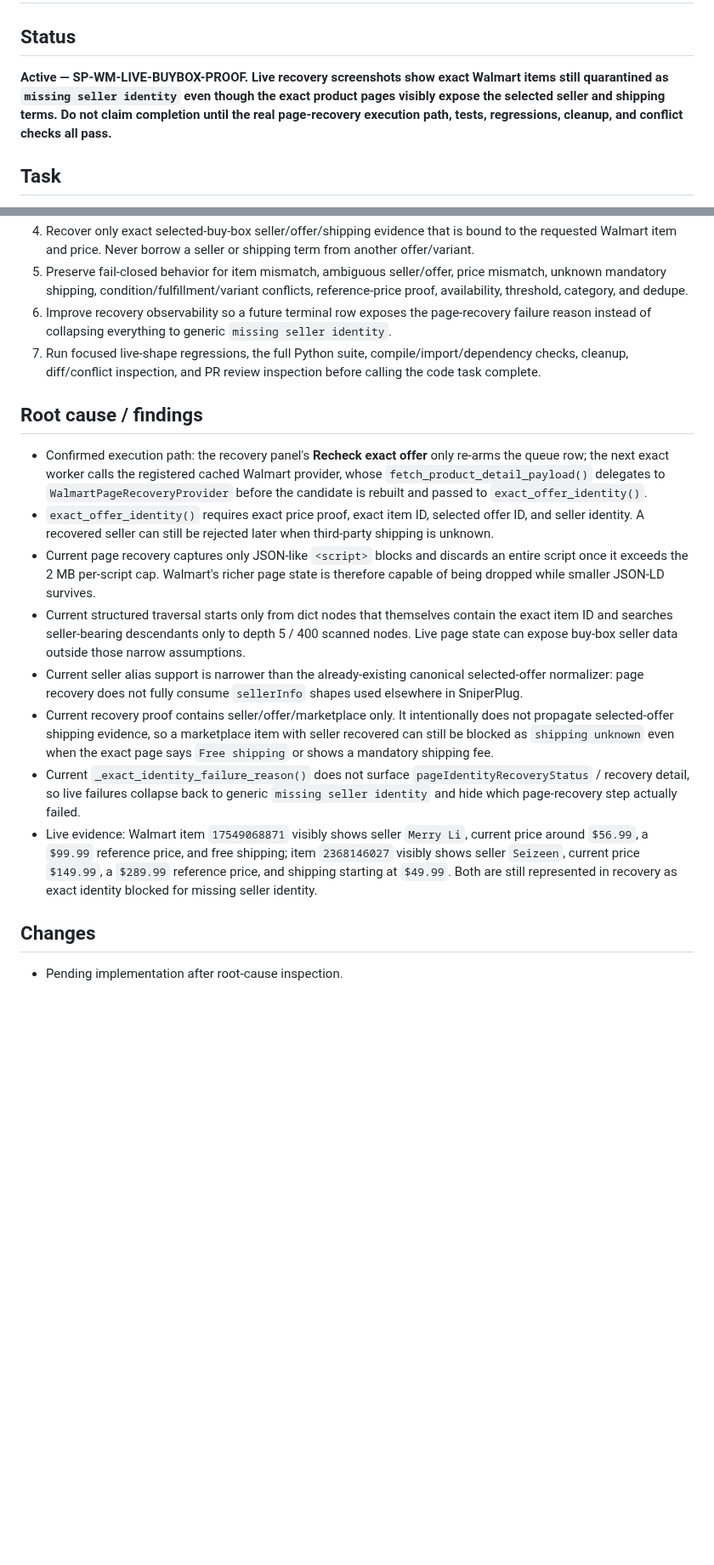
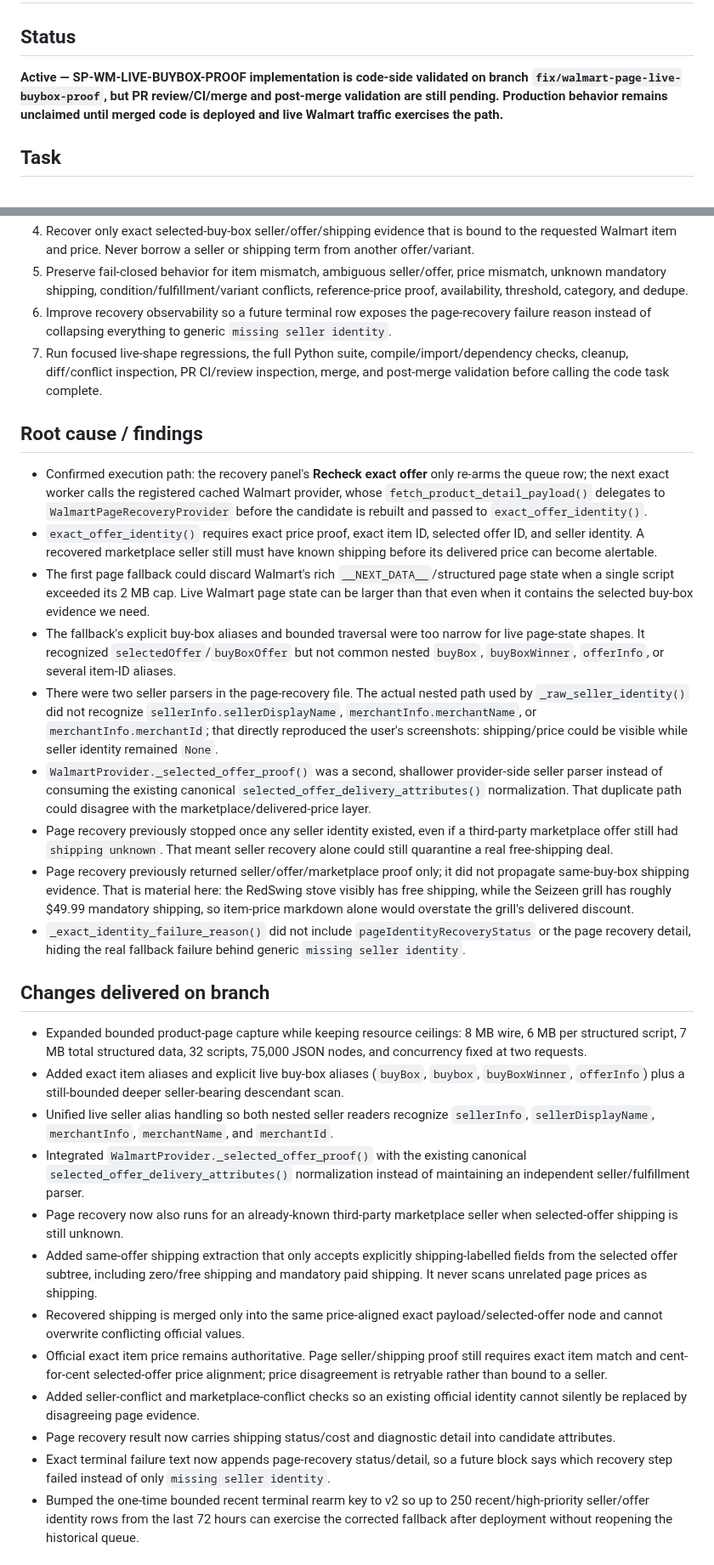
Before and after one commit to UglyGameFace/SniperPlug, a Markdown page: ACTIVE_TASK.md, 2 parts joined by grey strips. Shown at 85% size. GitHub-like rendering; blank space fills up the shorter version.

Commit message:
docs: record Walmart buy-box implementation validation

```diff
--- a/ACTIVE_TASK.md
+++ b/ACTIVE_TASK.md
@@ -1,7 +1,7 @@
 # Active Task
 
 ## Status
-**Active — SP-WM-LIVE-BUYBOX-PROOF. Live recovery screenshots show exact Walmart items still quarantined as `missing seller identity` even though the exact product pages visibly expose the selected seller and shipping terms. Do not claim completion until the real page-recovery execution path, tests, regressions, cleanup, and conflict checks all pass.**
+**Active — SP-WM-LIVE-BUYBOX-PROOF implementation is code-side validated on branch `fix/walmart-page-live-buybox-proof`, but PR review/CI/merge and post-merge validation are still pending. Production behavior remains unclaimed until merged code is deployed and live Walmart traffic exercises the path.**
 
 ## Task
 **SP-WM-LIVE-BUYBOX-PROOF — Make exact Walmart product-page recovery consume the selected buy-box seller/shipping evidence that Walmart actually exposes for live marketplace items, without weakening item/price/variant/seller/offer safety.**
@@ -13,18 +13,30 @@
 4. Recover only exact selected-buy-box seller/offer/shipping evidence that is bound to the requested Walmart item and price. Never borrow a seller or shipping term from another offer/variant.
 5. Preserve fail-closed behavior for item mismatch, ambiguous seller/offer, price mismatch, unknown mandatory shipping, condition/fulfillment/variant conflicts, reference-price proof, availability, threshold, category, and dedupe.
 6. Improve recovery observability so a future terminal row exposes the page-recovery failure reason instead of collapsing everything to generic `missing seller identity`.
-7. Run focused live-shape regressions, the full Python suite, compile/import/dependency checks, cleanup, diff/conflict inspection, and PR review inspection before calling the code task complete.
+7. Run focused live-shape regressions, the full Python suite, compile/import/dependency checks, cleanup, diff/conflict inspection, PR CI/review inspection, merge, and post-merge validation before calling the code task complete.
 
 ## Root cause / findings
 - Confirmed execution path: the recovery panel's **Recheck exact offer** only re-arms the queue row; the next exact worker calls the registered cached Walmart provider, whose `fetch_product_detail_payload()` delegates to `WalmartPageRecoveryProvider` before the candidate is rebuilt and passed to `exact_offer_identity()`.
-- `exact_offer_identity()` requires exact price proof, exact item ID, selected offer ID, and seller identity. A recovered seller can still be rejected later when third-party shipping is unknown.
-- Current page recovery captures only JSON-like `<script>` blocks and discards an entire script once it exceeds the 2 MB per-script cap. Walmart's richer page state is therefore capable of being dropped while smaller JSON-LD survives.
-- Current structured traversal starts only from dict nodes that themselves contain the exact item ID and searches seller-bearing descendants only to depth 5 / 400 scanned nodes. Live page state can expose buy-box seller data outside those narrow assumptions.
-- Current seller alias support is narrower than the already-existing canonical selected-offer normalizer: page recovery does not fully consume `sellerInfo` shapes used elsewhere in SniperPlug.
-- Current recovery proof contains seller/offer/marketplace only. It intentionally does not propagate selected-offer shipping evidence, so a marketplace item with seller recovered can still be blocked as `shipping unknown` even when the exact page says `Free shipping` or shows a mandatory shipping fee.
-- Current `_exact_identity_failure_reason()` does not surface `pageIdentityRecoveryStatus` / recovery detail, so live failures collapse back to generic `missing seller identity` and hide which page-recovery step actually failed.
-- Live evidence: Walmart item `17549068871` visibly shows seller `Merry Li`, current price around `$56.99`, a `$99.99` reference price, and free shipping; item `2368146027` visibly shows seller `Seizeen`, current price `$149.99`, a `$289.99` reference price, and shipping starting at `$49.99`. Both are still represented in recovery as exact identity blocked for missing seller identity.
+- `exact_offer_identity()` requires exact price proof, exact item ID, selected offer ID, and seller identity. A recovered marketplace seller still must have known shipping before its delivered price can become alertable.
+- The first page fallback could discard Walmart's rich `__NEXT_DATA__`/structured page state when a single script exceeded its 2 MB cap. Live Walmart page state can be larger than that even when it contains the selected buy-box evidence we need.
+- The fallback's explicit buy-box aliases and bounded traversal were too narrow for live page-state shapes. It recognized `selectedOffer`/`buyBoxOffer` but not common nested `buyBox`, `buyBoxWinner`, `offerInfo`, or several item-ID aliases.
+- There were two seller parsers in the page-recovery file. The actual nested path used by `_raw_seller_identity()` did not recognize `sellerInfo.sellerDisplayName`, `merchantInfo.merchantName`, or `merchantInfo.merchantId`; that directly reproduced the user's screenshots: shipping/price could be visible while seller identity remained `None`.
+- `WalmartProvider._selected_offer_proof()` was a second, shallower provider-side seller parser instead of consuming the existing canonical `selected_offer_delivery_attributes()` normalization. That duplicate path could disagree with the marketplace/delivered-price layer.
+- Page recovery previously stopped once any seller identity existed, even if a third-party marketplace offer still had `shipping unknown`. That meant seller recovery alone could still quarantine a real free-shipping deal.
+- Page recovery previously returned seller/offer/marketplace proof only; it did not propagate same-buy-box shipping evidence. That is material here: the RedSwing stove visibly has free shipping, while the Seizeen grill has roughly $49.99 mandatory shipping, so item-price markdown alone would overstate the grill's delivered discount.
+- `_exact_identity_failure_reason()` did not include `pageIdentityRecoveryStatus` or the page recovery detail, hiding the real fallback failure behind generic `missing seller identity`.
 
-## Changes
-- Pending implementation after root-cause inspection.
+## Changes delivered on branch
+- Expanded bounded product-page capture while keeping resource ceilings: 8 MB wire, 6 MB per structured script, 7 MB total structured data, 32 scripts, 75,000 JSON nodes, and concurrency fixed at two requests.
+- Added exact item aliases and explicit live buy-box aliases (`buyBox`, `buybox`, `buyBoxWinner`, `offerInfo`) plus a still-bounded deeper seller-bearing descendant scan.
+- Unified live seller alias handling so both nested seller readers recognize `sellerInfo`, `sellerDisplayName`, `merchantInfo`, `merchantName`, and `merchantId`.
+- Integrated `WalmartProvider._selected_offer_proof()` with the existing canonical `selected_offer_delivery_attributes()` normalization instead of maintaining an independent seller/fulfillment parser.
+- Page recovery now also runs for an already-known third-party marketplace seller when selected-offer shipping is still unknown.
+- Added same-offer shipping extraction that only accepts explicitly shipping-labelled fields from the selected offer subtree, including zero/free shipping and mandatory paid shipping. It never scans unrelated page prices as shipping.
+- Recovered shipping is merged only into the same price-aligned exact payload/selected-offer node and cannot overwrite conflicting official values.
+- Official exact item price remains authoritative. Page seller/shipping proof still requires exact item match and cent-for-cent selected-offer price alignment; price disagreement is retryable rather than bound to a seller.
+- Added seller-conflict and marketplace-conflict checks so an existing official identity cannot silently be replaced by disagreeing page evidence.
+- Page recovery result now carries shipping status/cost and diagnostic detail into candidate attributes.
+- Exact terminal failure text now appends page-recovery status/detail, so a future block says which recovery step failed instead of only `missing seller identity`.
+- Bumped the one-time bounded recent terminal rearm key to v2 so up to 250 recent/high-priority seller/offer identity rows from the last 72 hours can exercise the corrected fallback after deployment without reopening the historical queue.
 
```
Also changed, not shown: other parts of ACTIVE_TASK.md (+19 -3 lines).
